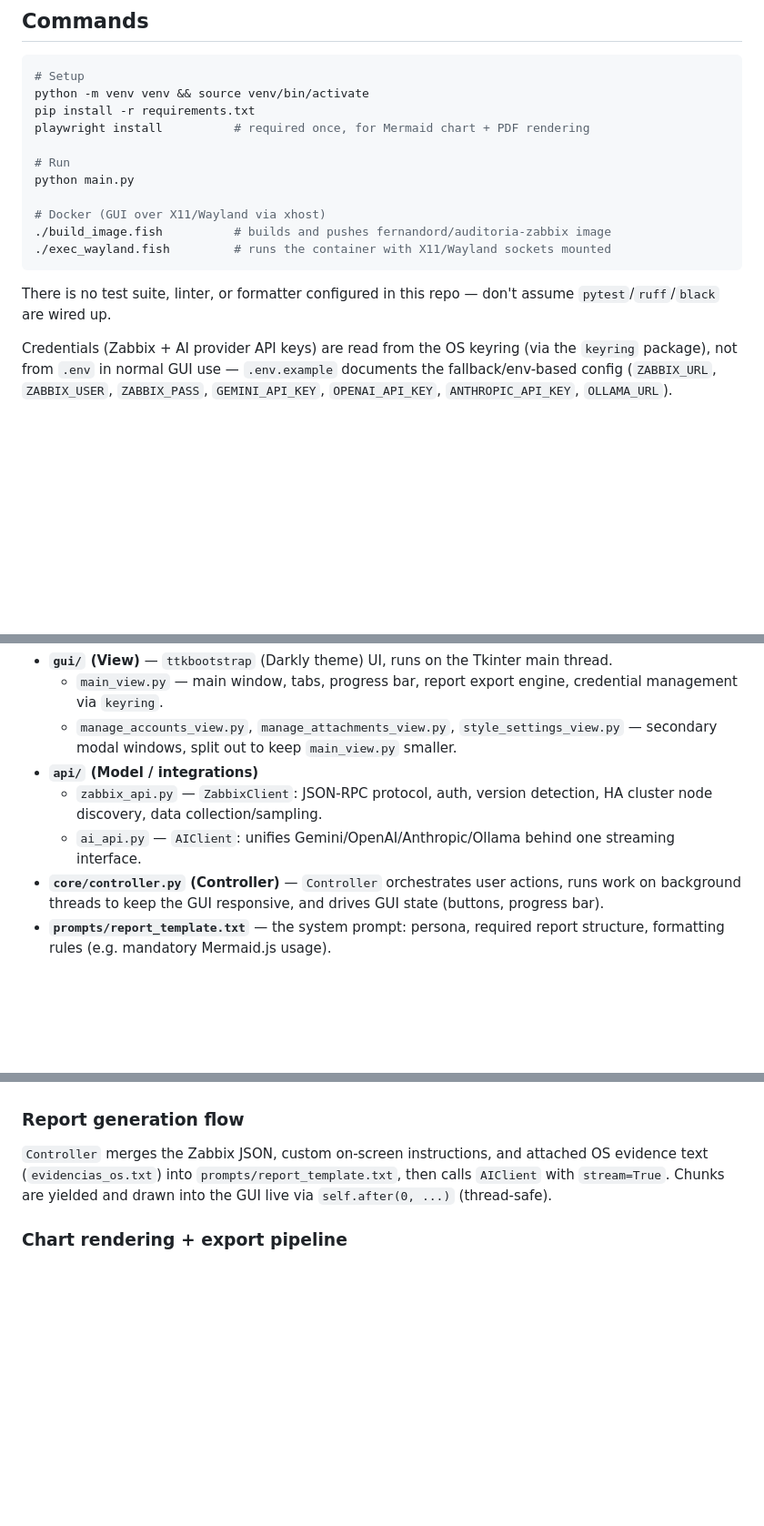
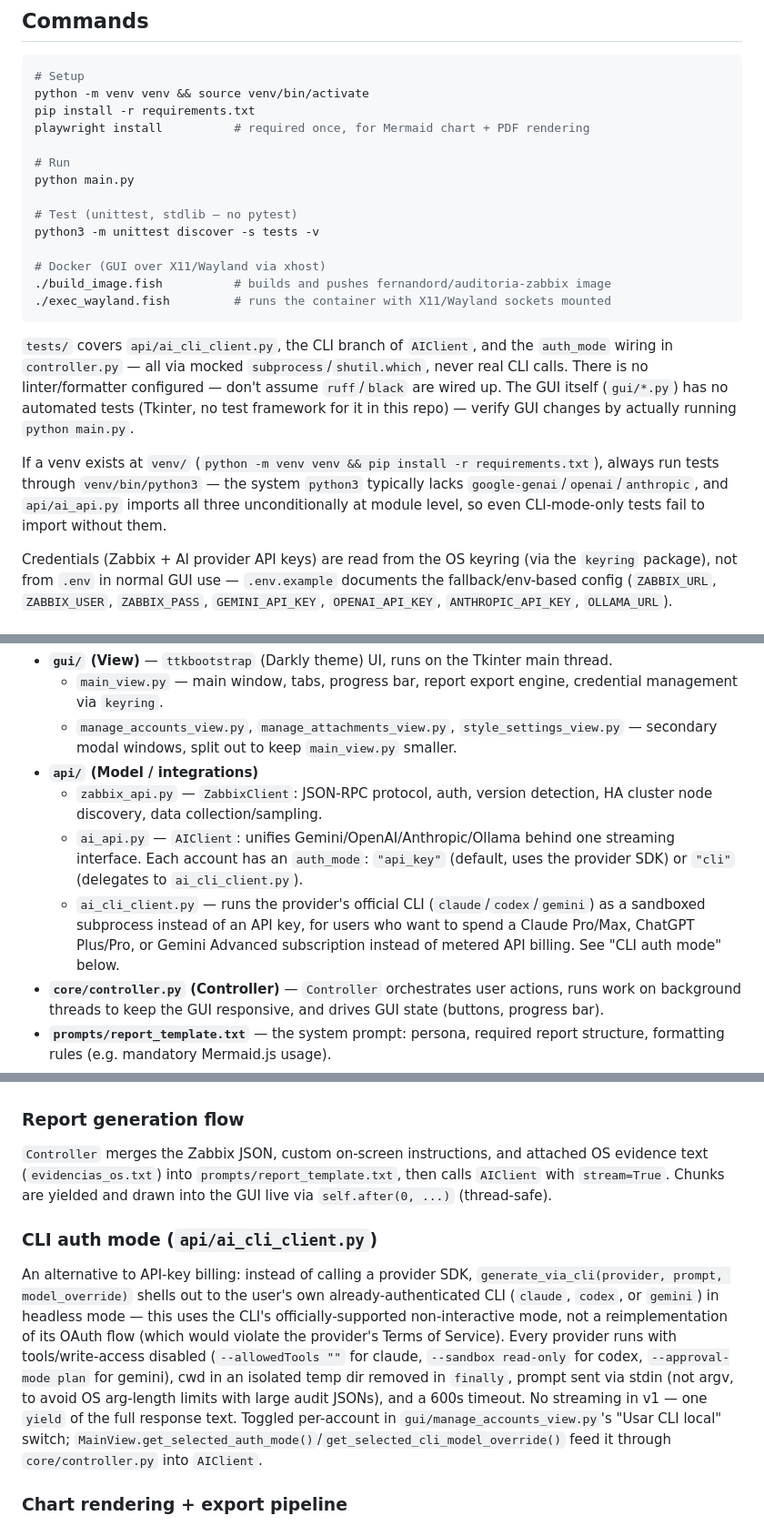
Before and after one commit to FernandoRD/auditoria_zabbix, a Markdown page: CLAUDE.md, 3 parts joined by grey strips. Shown at 91% size. Rendered like a GitHub page; blank space fills up the shorter version.

````diff
--- a/CLAUDE.md
+++ b/CLAUDE.md
@@ -17,12 +17,17 @@ playwright install          # required once, for Mermaid chart + PDF rendering
 # Run
 python main.py
 
+# Test (unittest, stdlib — no pytest)
+python3 -m unittest discover -s tests -v
+
 # Docker (GUI over X11/Wayland via xhost)
 ./build_image.fish          # builds and pushes fernandord/auditoria-zabbix image
 ./exec_wayland.fish         # runs the container with X11/Wayland sockets mounted
 ```
 
-There is no test suite, linter, or formatter configured in this repo — don't assume `pytest`/`ruff`/`black` are wired up.
+`tests/` covers `api/ai_cli_client.py`, the CLI branch of `AIClient`, and the `auth_mode` wiring in `controller.py` — all via mocked `subprocess`/`shutil.which`, never real CLI calls. There is no linter/formatter configured — don't assume `ruff`/`black` are wired up. The GUI itself (`gui/*.py`) has no automated tests (Tkinter, no test framework for it in this repo) — verify GUI changes by actually running `python main.py`.
+
+If a venv exists at `venv/` (`python -m venv venv && pip install -r requirements.txt`), always run tests through `venv/bin/python3` — the system `python3` typically lacks `google-genai`/`openai`/`anthropic`, and `api/ai_api.py` imports all three unconditionally at module level, so even CLI-mode-only tests fail to import without them.
 
 Credentials (Zabbix + AI provider API keys) are read from the OS keyring (via the `keyring` package), not from `.env` in normal GUI use — `.env.example` documents the fallback/env-based config (`ZABBIX_URL`, `ZABBIX_USER`, `ZABBIX_PASS`, `GEMINI_API_KEY`, `OPENAI_API_KEY`, `ANTHROPIC_API_KEY`, `OLLAMA_URL`).
 
@@ -35,7 +40,8 @@ Loosely MVC, three layers wired together in `main.py`:
   - `manage_accounts_view.py`, `manage_attachments_view.py`, `style_settings_view.py` — secondary modal windows, split out to keep `main_view.py` smaller.
 - **`api/` (Model / integrations)**
   - `zabbix_api.py` — `ZabbixClient`: JSON-RPC protocol, auth, version detection, HA cluster node discovery, data collection/sampling.
-  - `ai_api.py` — `AIClient`: unifies Gemini/OpenAI/Anthropic/Ollama behind one streaming interface.
+  - `ai_api.py` — `AIClient`: unifies Gemini/OpenAI/Anthropic/Ollama behind one streaming interface. Each account has an `auth_mode`: `"api_key"` (default, uses the provider SDK) or `"cli"` (delegates to `ai_cli_client.py`).
+  - `ai_cli_client.py` — runs the provider's official CLI (`claude`/`codex`/`gemini`) as a sandboxed subprocess instead of an API key, for users who want to spend a Claude Pro/Max, ChatGPT Plus/Pro, or Gemini Advanced subscription instead of metered API billing. See "CLI auth mode" below.
 - **`core/controller.py` (Controller)** — `Controller` orchestrates user actions, runs work on background threads to keep the GUI responsive, and drives GUI state (buttons, progress bar).
 - **`prompts/report_template.txt`** — the system prompt: persona, required report structure, formatting rules (e.g. mandatory Mermaid.js usage).
 - **`templates/`** — `mermaid_template.html` (chart rendering shell) and `report_template.docx` (Pandoc reference doc for Word export).
@@ -63,6 +69,10 @@ Zabbix history can return millions of rows — too much for an LLM context windo
 
 `Controller` merges the Zabbix JSON, custom on-screen instructions, and attached OS evidence text (`evidencias_os.txt`) into `prompts/report_template.txt`, then calls `AIClient` with `stream=True`. Chunks are yielded and drawn into the GUI live via `self.after(0, ...)` (thread-safe).
 
+### CLI auth mode (`api/ai_cli_client.py`)
+
+An alternative to API-key billing: instead of calling a provider SDK, `generate_via_cli(provider, prompt, model_override)` shells out to the user's own already-authenticated CLI (`claude`, `codex`, or `gemini`) in headless mode — this uses the CLI's officially-supported non-interactive mode, not a reimplementation of its OAuth flow (which would violate the provider's Terms of Service). Every provider runs with tools/write-access disabled (`--allowedTools ""` for claude, `--sandbox read-only` for codex, `--approval-mode plan` for gemini), cwd in an isolated temp dir removed in `finally`, prompt sent via stdin (not argv, to avoid OS arg-length limits with large audit JSONs), and a 600s timeout. No streaming in v1 — one `yield` of the full response text. Toggled per-account in `gui/manage_accounts_view.py`'s "Usar CLI local" switch; `MainView.get_selected_auth_mode()`/`get_selected_cli_model_override()` feed it through `core/controller.py` into `AIClient`.
+
 ### Chart rendering + export pipeline
 
 1. Regex extracts ```mermaid``` blocks from the generated Markdown.
````
Also changed, not shown: other parts of CLAUDE.md (+2 -0 lines), README.md (+12 -5 lines), TECHNICAL_REFERENCE.md (+4 -1 lines).
